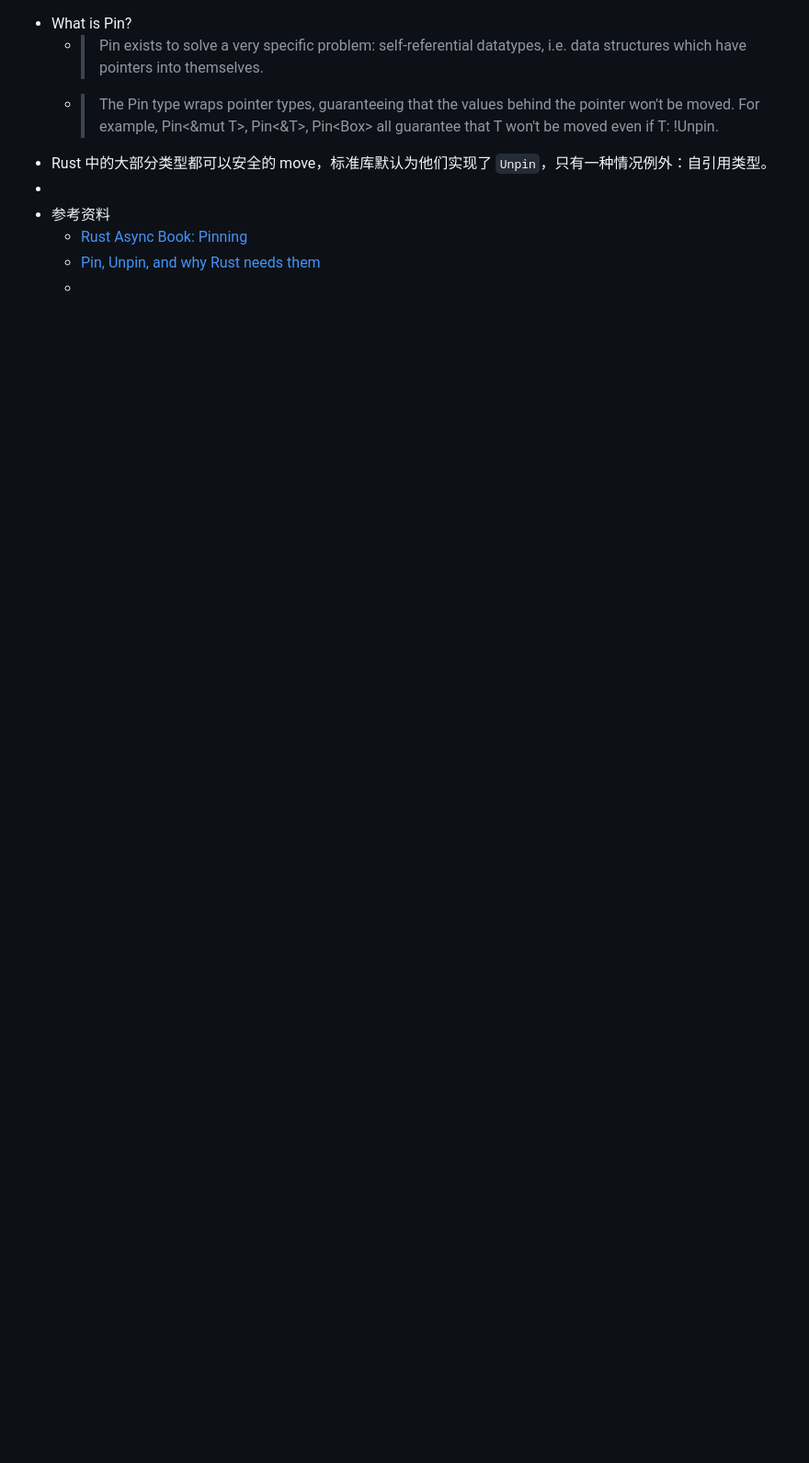
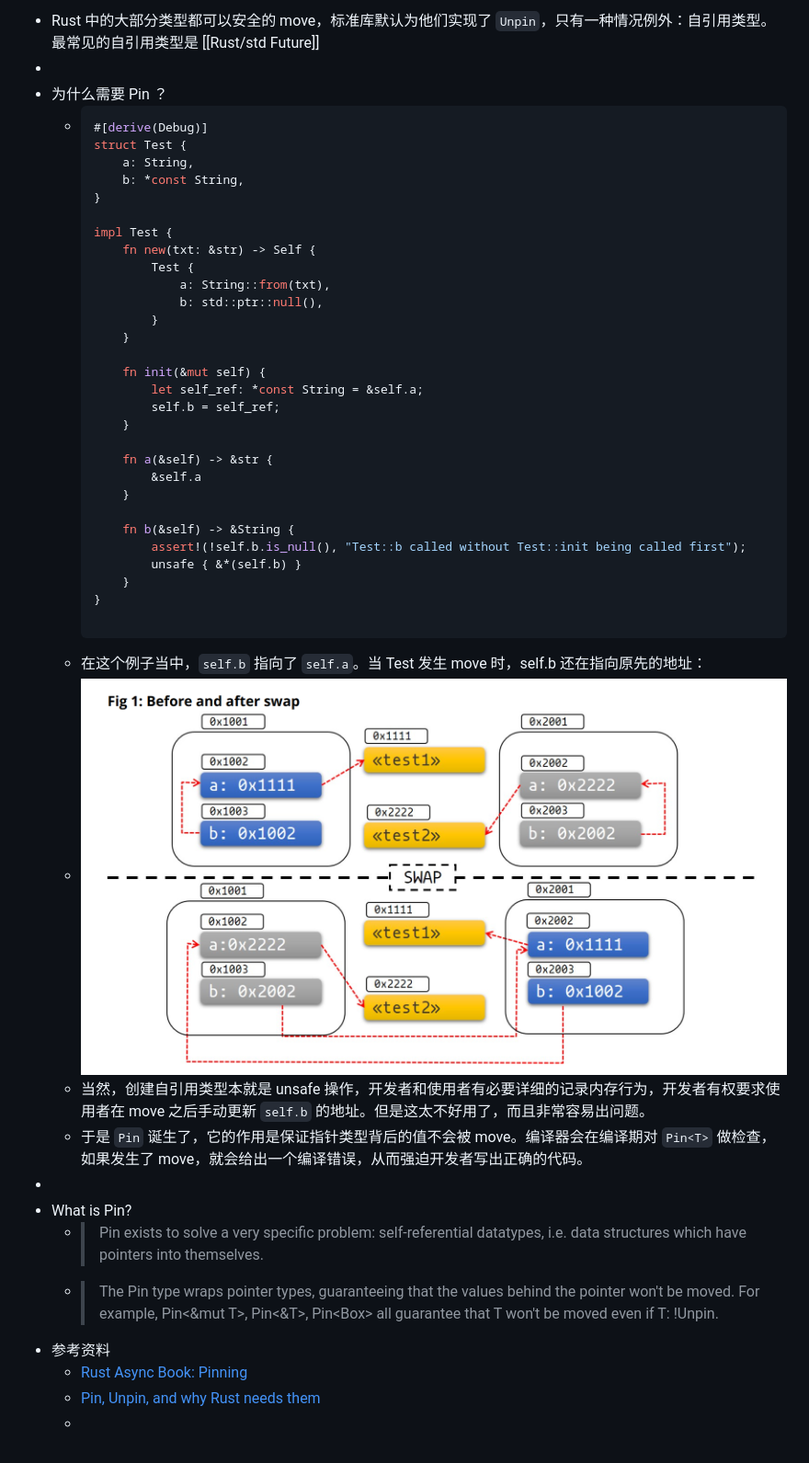
Before and after one commit to lroolle/Xuanwo, a Markdown page: pages/Rust.std Pin.md, the part around the change. Shown: that part at 92% size. GitHub-like rendering; pictures changed too: assets/image_1642055060917_0.png (added); blank space fills up the shorter version.

Commit message:
changes on Thu Jan 13 02:37:46 PM CST 2022

````diff
--- a/pages/Rust.std Pin.md
+++ b/pages/Rust.std Pin.md
@@ -1,8 +1,45 @@
+- Rust 中的大部分类型都可以安全的 move，标准库默认为他们实现了 `Unpin`，只有一种情况例外：自引用类型。最常见的自引用类型是 [[Rust/std Future]]
+-
+- 为什么需要 Pin ？
+	- ```rust
+	  #[derive(Debug)]
+	  struct Test {
+	      a: String,
+	      b: *const String,
+	  }
+
+	  impl Test {
+	      fn new(txt: &str) -> Self {
+	          Test {
+	              a: String::from(txt),
+	              b: std::ptr::null(),
+	          }
+	      }
+
+	      fn init(&mut self) {
+	          let self_ref: *const String = &self.a;
+	          self.b = self_ref;
+	      }
+
+	      fn a(&self) -> &str {
+	          &self.a
+	      }
+
+	      fn b(&self) -> &String {
+	          assert!(!self.b.is_null(), "Test::b called without Test::init being called first");
+	          unsafe { &*(self.b) }
+	      }
+	  }
+
+	  ```
+	- 在这个例子当中，`self.b` 指向了 `self.a`。当 Test 发生 move 时，self.b 还在指向原先的地址：
+	- ![image.png](../assets/image_1642055060917_0.png)
+	- 当然，创建自引用类型本就是 unsafe 操作，开发者和使用者有必要详细的记录内存行为，开发者有权要求使用者在 move 之后手动更新 `self.b` 的地址。但是这太不好用了，而且非常容易出问题。
+	- 于是 `Pin` 诞生了，它的作用是保证指针类型背后的值不会被 move。编译器会在编译期对 `Pin<T>` 做检查，如果发生了 move，就会给出一个编译错误，从而强迫开发者写出正确的代码。
+-
 - What is Pin?
 	- > Pin exists to solve a very specific problem: self-referential datatypes, i.e. data structures which have pointers into themselves.
 	- > The Pin type wraps pointer types, guaranteeing that the values behind the pointer won't be moved. For example, Pin<&mut T>, Pin<&T>, Pin<Box<T>> all guarantee that T won't be moved even if T: !Unpin.
-- Rust 中的大部分类型都可以安全的 move，标准库默认为他们实现了 `Unpin`，只有一种情况例外：自引用类型。
--
 - 参考资料
 	- [Rust Async Book: Pinning](https://rust-lang.github.io/async-book/04_pinning/01_chapter.html)
 	- [Pin, Unpin, and why Rust needs them](https://blog.cloudflare.com/pin-and-unpin-in-rust/)
````
